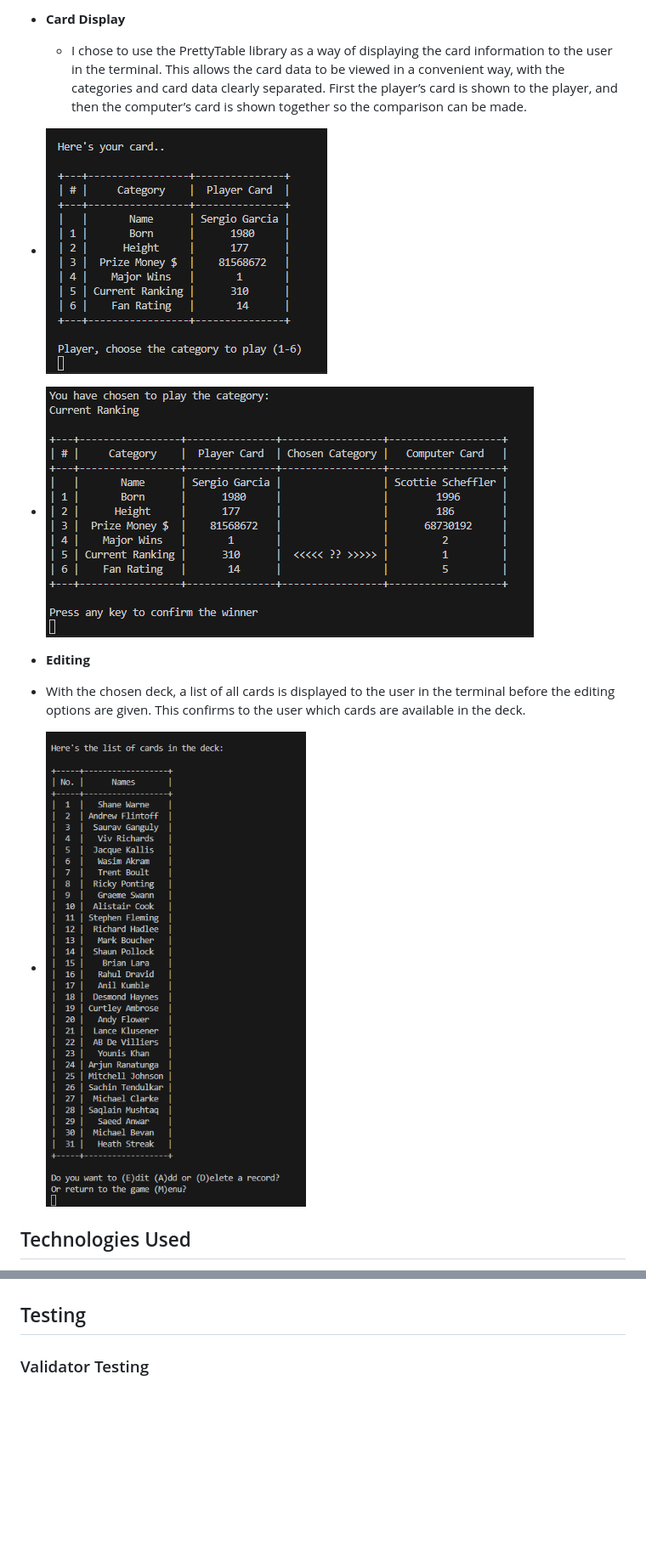
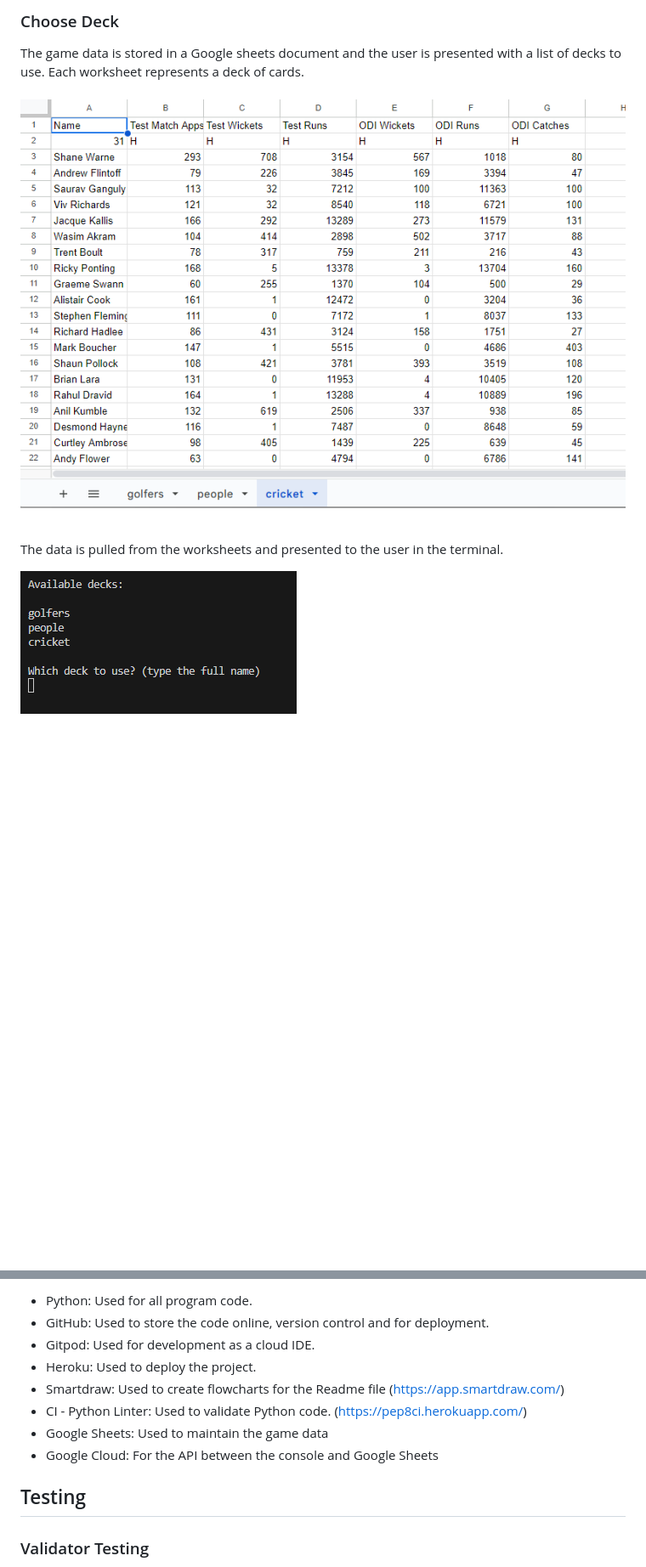
Before and after one commit to bmays9/top-trumps, a Markdown page: README.md, 2 parts joined by grey strips. Shown at 85% size. Rendered like a GitHub page; blank space fills up the shorter version.

```diff
--- a/README.md
+++ b/README.md
@@ -45,12 +39,10 @@ The terminal displays the number of cards each player has in their hand at the s
 
-- __Card Display__
-  - I chose to use the PrettyTable library as a way of displaying the card information to the user in the terminal. This allows the card data to be viewed in a convenient way, with the categories and card data clearly separated. First the player’s card is shown to the player, and then the computer’s card is shown together so the comparison can be made.
-- ![Show player card](readme-images/player-card.png)
-- ![Card comparison](readme-images/comparison.png)
+### Choose Deck
+The game data is stored in a Google sheets document and the user is presented with a list of decks to use. Each worksheet represents a deck of cards.<br>
+<br>
+![Google sheets data](readme-images/worksheet.png)<br><br>
 
-- __Editing__
- - With the chosen deck, a list of all cards is displayed to the user in the terminal before the editing options are given. This confirms to the user which cards are available in the deck.
-- ![Edit Menu](readme-images/edit-menu.png)
+The data is pulled from the worksheets and presented to the user in the terminal.<br>
 
-## Technologies Used
+![User asked to choose deck](readme-images/choose-deck.png)<br>
 
@@ -63,3 +67,11 @@ CI - Python Linter: Used to validate Python code. (https://pep8ci.herokuapp.com/
+- Python: Used for all program code.
+- GitHub: Used to store the code online, version control and for deployment.
+- Gitpod: Used for development as a cloud IDE.
+- Heroku: Used to deploy the project.
+- Smartdraw: Used to create flowcharts for the Readme file  (https://app.smartdraw.com/)
+- CI - Python Linter: Used to validate Python code. (https://pep8ci.herokuapp.com/)
+- Google Sheets: Used to maintain the game data
+- Google Cloud: For the API between the console and Google Sheets
 
 ## Testing
 
```
Also changed, not shown: other parts of README.md (+33 -34 lines).
